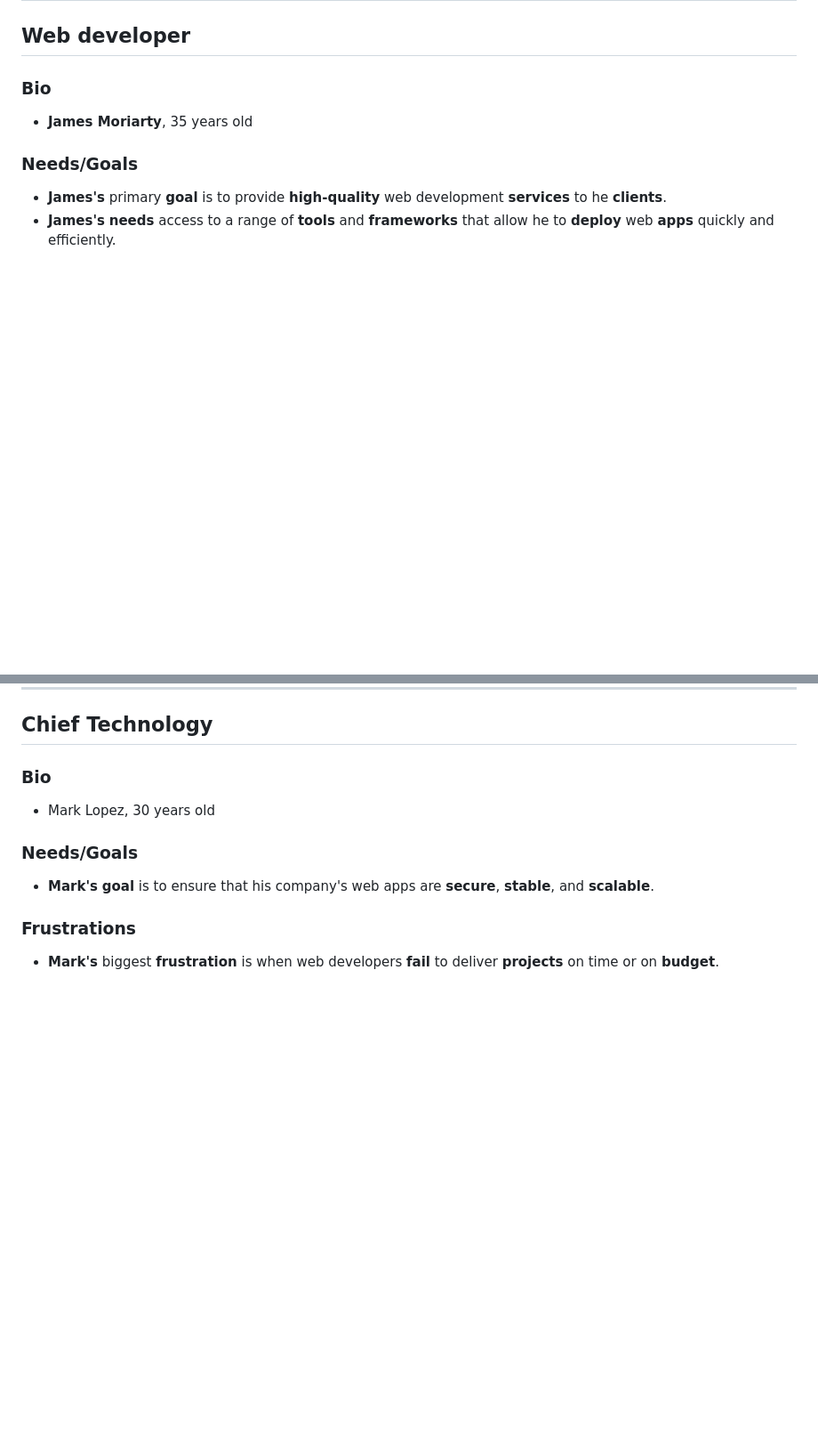
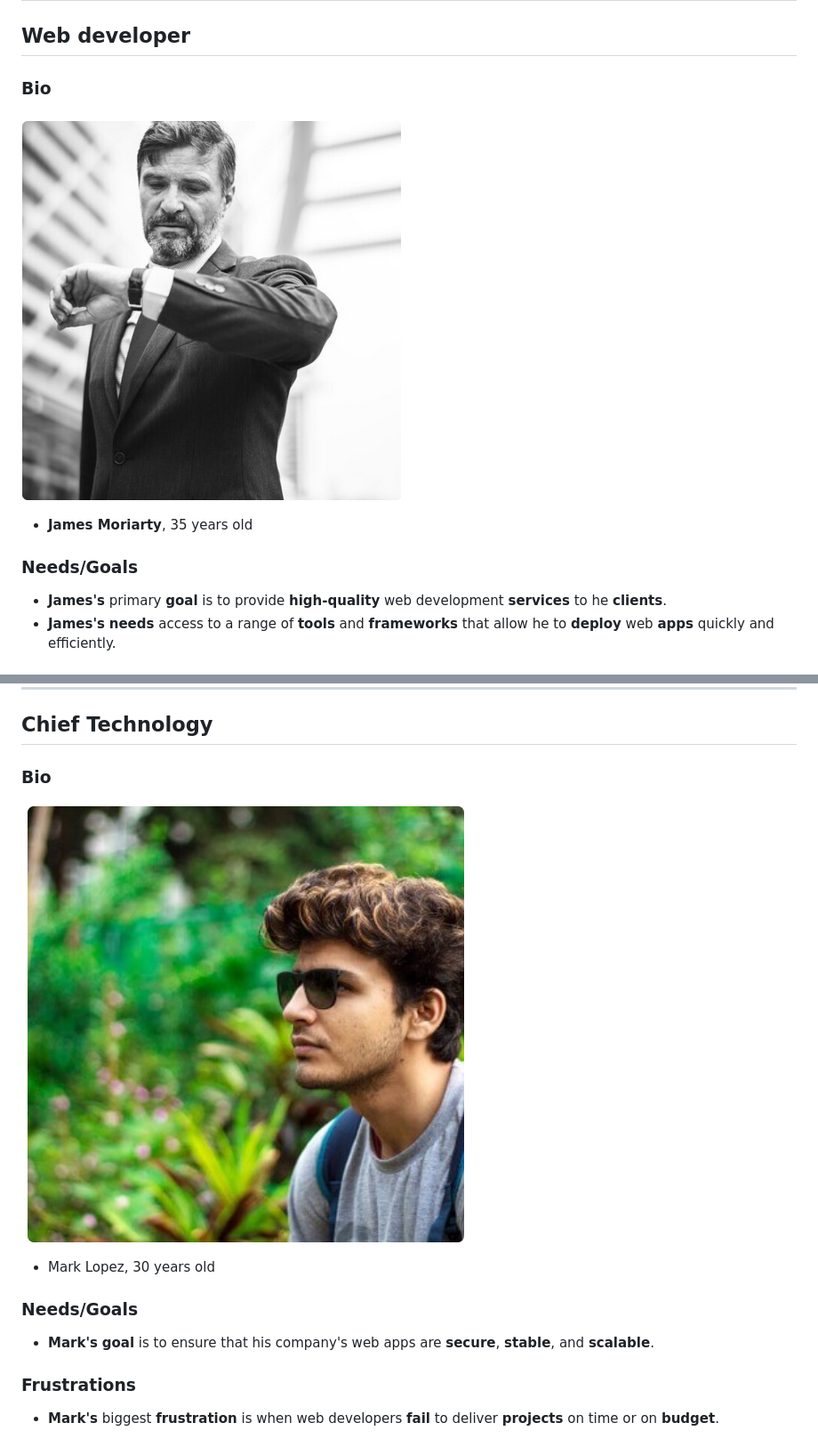
Before and after one commit to BF-FrontEnd-class/agile-development-group1-loruki-rebild, a Markdown page: planning/user-personas.md, 2 parts joined by grey strips. Shown: that part at 89% size. Drawn GitHub-style; blank space fills up the shorter version.

Commit message:
add two photos to the users-personas.md

```diff
--- a/planning/user-personas.md
+++ b/planning/user-personas.md
@@ -5,6 +5,8 @@
 ## Web developer
 
 ### Bio
+
+![James](../img/james.png)
 
 - **James Moriarty**, 35 years old
 
@@ -37,6 +39,8 @@
 
 ### Bio
 
+![Mark](../img/mark.png)
+
 - Mark Lopez, 30 years old
 
 ### Needs/Goals
```
Also changed, not shown: img/james.png (renamed from images/james.png), img/mark.png (renamed from images/mark.png), 1 other file.
